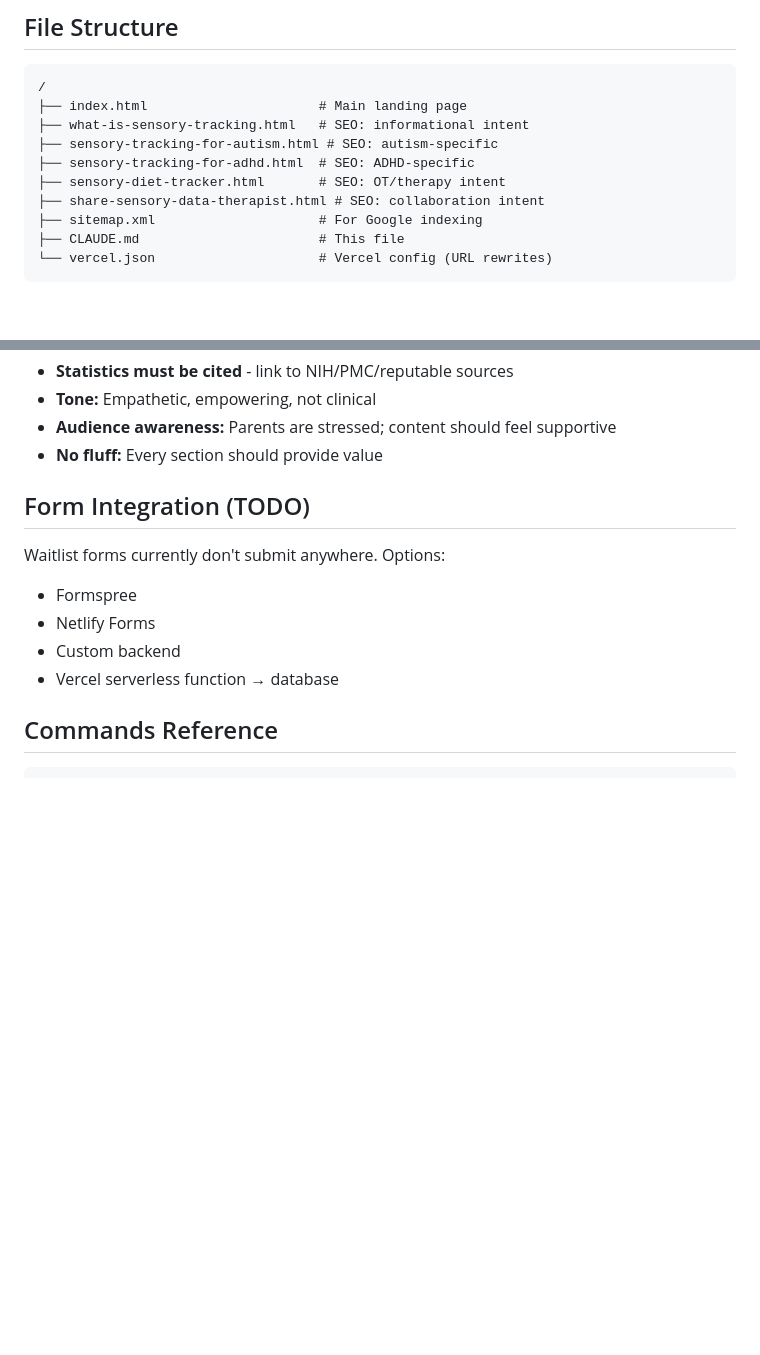
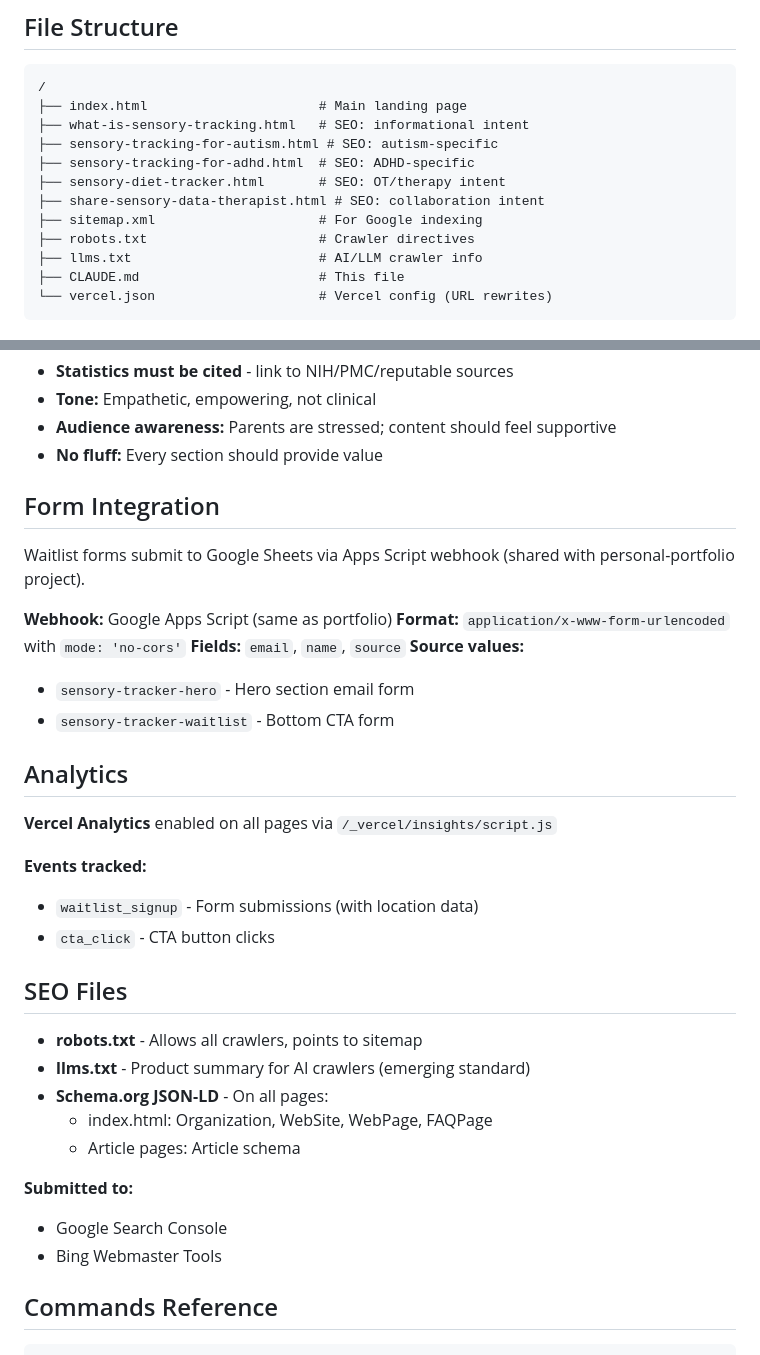
Before and after one commit to bgr33ne/sensory-tracker, a Markdown page: CLAUDE.md, 2 parts joined by grey strips. GitHub-like rendering; blank space fills up the shorter version.

Commit message:
Update CLAUDE.md with form integration, analytics, SEO docs

````diff
--- a/CLAUDE.md
+++ b/CLAUDE.md
@@ -33,6 +33,8 @@ Landing page and SEO content for Sensory Tracker - a voice-powered sensory track
 ├── sensory-diet-tracker.html       # SEO: OT/therapy intent
 ├── share-sensory-data-therapist.html # SEO: collaboration intent
 ├── sitemap.xml                     # For Google indexing
+├── robots.txt                      # Crawler directives
+├── llms.txt                        # AI/LLM crawler info
 ├── CLAUDE.md                       # This file
 └── vercel.json                     # Vercel config (URL rewrites)
 ```
@@ -140,13 +142,36 @@ The `vercel.json` file handles:
 - **Audience awareness:** Parents are stressed; content should feel supportive
 - **No fluff:** Every section should provide value
 
-## Form Integration (TODO)
+## Form Integration
 
-Waitlist forms currently don't submit anywhere. Options:
-- Formspree
-- Netlify Forms
-- Custom backend
-- Vercel serverless function → database
+Waitlist forms submit to Google Sheets via Apps Script webhook (shared with personal-portfolio project).
+
+**Webhook:** Google Apps Script (same as portfolio)
+**Format:** `application/x-www-form-urlencoded` with `mode: 'no-cors'`
+**Fields:** `email`, `name`, `source`
+**Source values:**
+- `sensory-tracker-hero` - Hero section email form
+- `sensory-tracker-waitlist` - Bottom CTA form
+
+## Analytics
+
+**Vercel Analytics** enabled on all pages via `/_vercel/insights/script.js`
+
+**Events tracked:**
+- `waitlist_signup` - Form submissions (with location data)
+- `cta_click` - CTA button clicks
+
+## SEO Files
+
+- **robots.txt** - Allows all crawlers, points to sitemap
+- **llms.txt** - Product summary for AI crawlers (emerging standard)
+- **Schema.org JSON-LD** - On all pages:
+  - index.html: Organization, WebSite, WebPage, FAQPage
+  - Article pages: Article schema
+
+**Submitted to:**
+- Google Search Console
+- Bing Webmaster Tools
 
 ## Commands Reference
 
````
